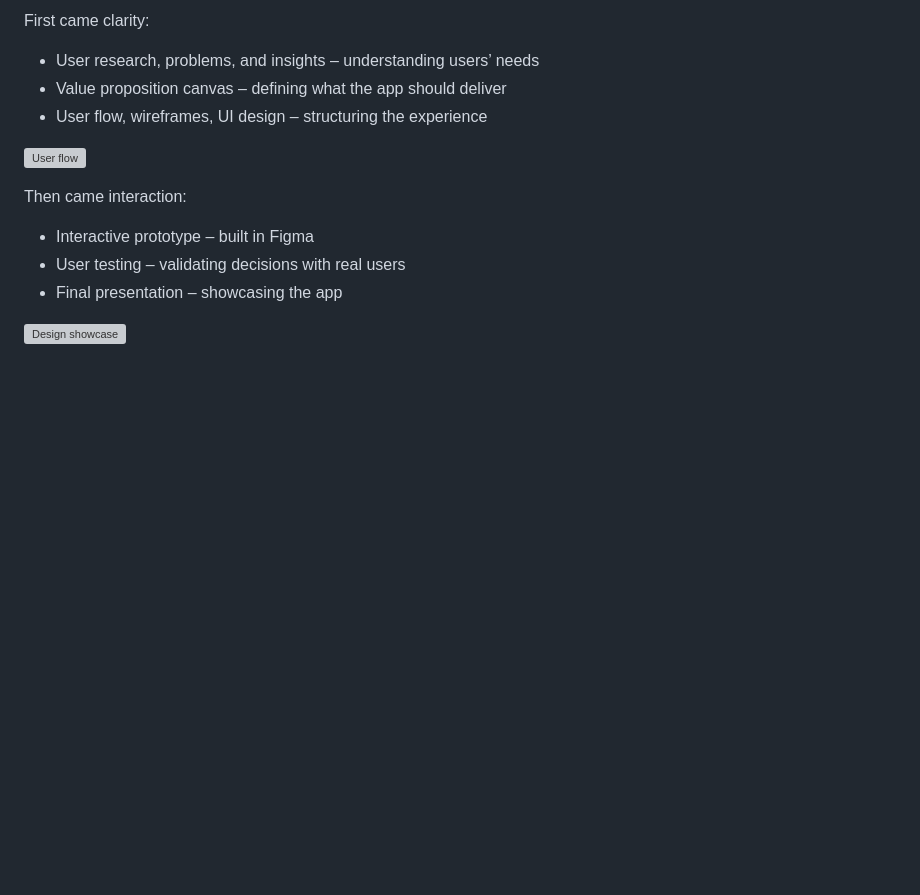
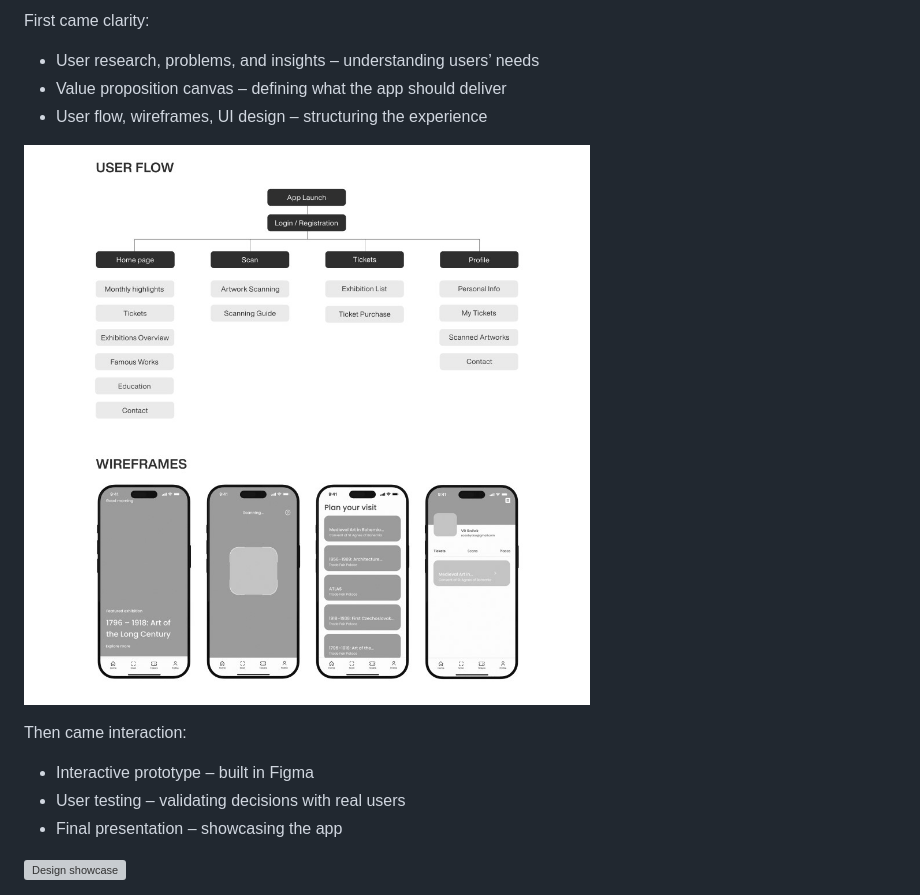
Before and after one commit to Vittek444/english-for-designers, a Markdown page: case-study/index.md, the part around the change. Rendered like a GitHub page; blank space fills up the shorter version; grey boxes are pictures that could not be loaded.

```diff
--- a/case-study/index.md
+++ b/case-study/index.md
@@ -68,7 +68,7 @@ First came clarity:
 - Value proposition canvas – defining what the app should deliver
 - User flow, wireframes, UI design – structuring the experience
 
-![User flow](user-flow.jpg)
+![User flow](userflow.jpg)
 
 
 Then came interaction:
```
